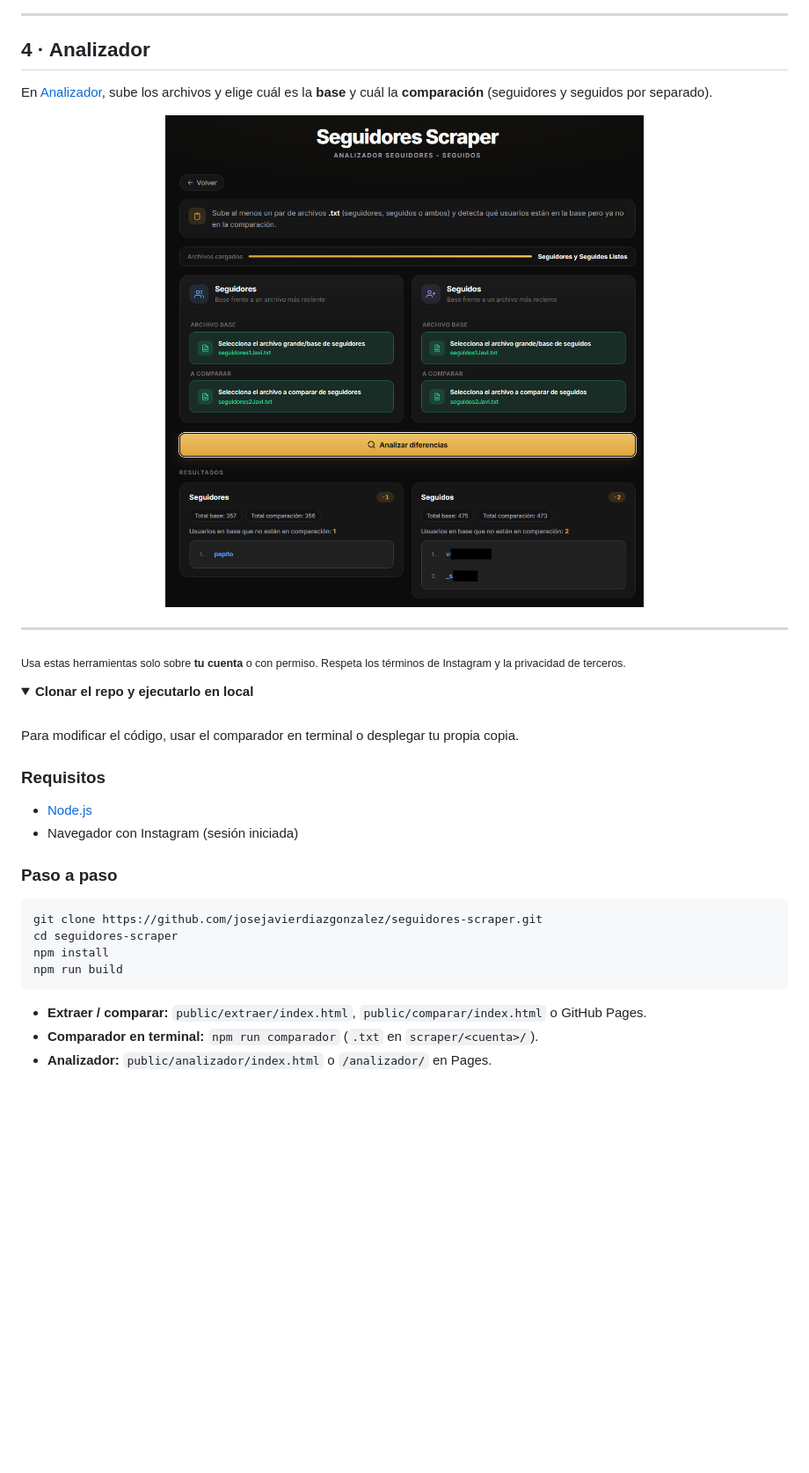
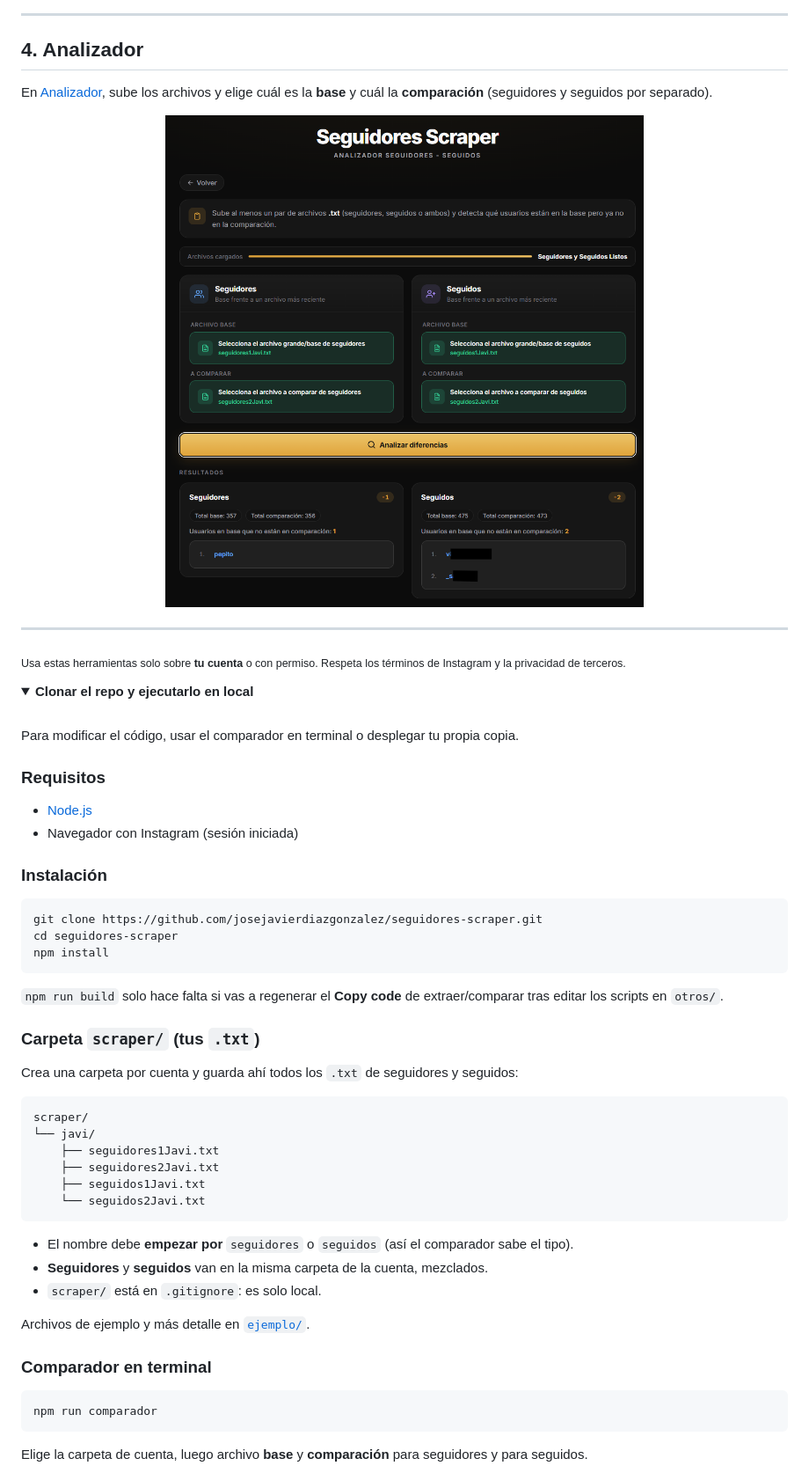
Before and after one commit to javiidiazglez/seguidores-scraper, a Markdown page: README.md, the part around one of its changes. Shown at 88% size. Drawn GitHub-style; folded sections open; blank space fills up the shorter version.

````diff
--- a/README.md
+++ b/README.md
@@ -48,12 +50,12 @@ Cuando termine el proceso, descarga seguidores y seguidos. Nómbralos empezando
 
 ---
 
-## 4 · Analizador
+## 4. Analizador
 
 En [Analizador](https://josejavierdiazgonzalez.github.io/seguidores-scraper/analizador/), sube los archivos y elige cuál es la **base** y cuál la **comparación** (seguidores y seguidos por separado).
 
 <p align="center">
-  <img src="images/04-analizador-comparacion.png" alt="Analizador: comparacion de seguidores y seguidos" width="747">
+  <img src="images/04-analizador-comparacion-1.png" alt="Analizador: comparacion de seguidores y seguidos" width="747">
 </p>
 
 ---
@@ -72,15 +74,40 @@ Para modificar el código, usar el comparador en terminal o desplegar tu propia
 - [Node.js](https://nodejs.org/)
 - Navegador con Instagram (sesión iniciada)
 
-### Paso a paso
+### Instalación
 
 ```bash
 git clone https://github.com/josejavierdiazgonzalez/seguidores-scraper.git
 cd seguidores-scraper
 npm install
-npm run build
 ```
 
-- **Extraer / comparar:** `public/extraer/index.html`, `public/comparar/index.html` o GitHub Pages.
-- **Comparador en terminal:** `npm run comparador` (`.txt` en `scraper/<cuenta>/`).
-- **Analizador:** `public/analizador/index.html` o `/analizador/` en Pages.
+`npm run build` solo hace falta si vas a regenerar el **Copy code** de extraer/comparar tras editar los scripts en `otros/`.
+
+### Carpeta `scraper/` (tus `.txt`)
+
+Crea una carpeta por cuenta y guarda ahí todos los `.txt` de seguidores y seguidos:
+
+```text
+scraper/
+└── javi/
+    ├── seguidores1Javi.txt
+    ├── seguidores2Javi.txt
+    ├── seguidos1Javi.txt
+    └── seguidos2Javi.txt
+```
+
+- El nombre debe **empezar por** `seguidores` o `seguidos` (así el comparador sabe el tipo).
+- **Seguidores** y **seguidos** van en la misma carpeta de la cuenta, mezclados.
+- `scraper/` está en `.gitignore`: es solo local.
+
+Archivos de ejemplo y más detalle en [`ejemplo/`](ejemplo/).
+
+### Comparador en terminal
+
+```bash
+npm run comparador
+```
+
+Elige la carpeta de cuenta, luego archivo **base** y **comparación** para seguidores y para seguidos.
+
````
Also changed, not shown: other parts of README.md (+26 -11 lines), ejemplo/README.md (+27 -7 lines), images/04-analizador-comparacion-1.png (renamed from images/04-analizador-comparacion.png), images/05-comparador-terminal.png (added), 4 other files.
